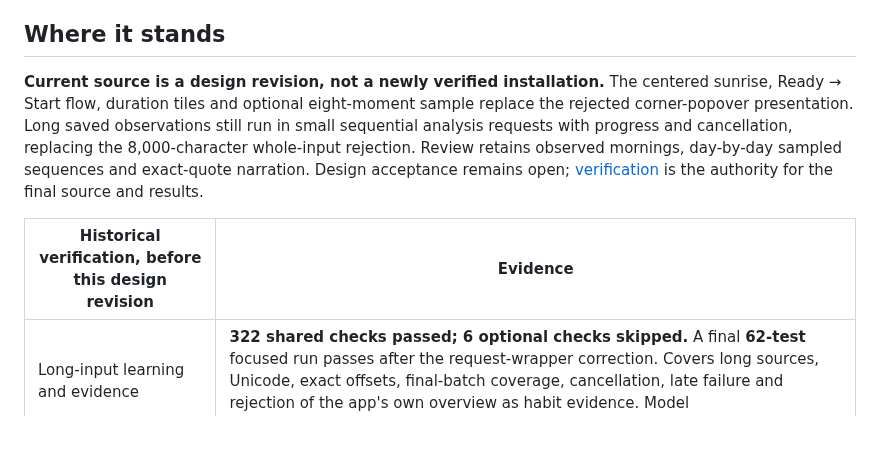
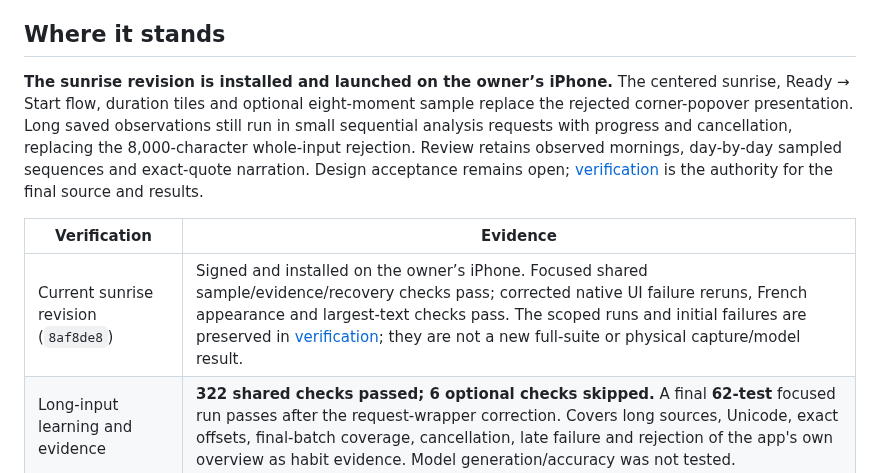
Before and after one commit to gderamchi/morning-operator, a Markdown page: README.md, the part around the change. Drawn GitHub-style; blank space fills up the shorter version.

Commit message:
Clarify installed revision and historical verification

```diff
--- a/README.md
+++ b/README.md
@@ -43,10 +43,11 @@ French support is partial: the greeting, optional sample and some moment-purpose
 
 ## Where it stands
 
-**Current source is a design revision, not a newly verified installation.** The centered sunrise, Ready → Start flow, duration tiles and optional eight-moment sample replace the rejected corner-popover presentation. Long saved observations still run in small sequential analysis requests with progress and cancellation, replacing the 8,000-character whole-input rejection. Review retains observed mornings, day-by-day sampled sequences and exact-quote narration. Design acceptance remains open; [verification](docs/PHASE-ONE.md) is the authority for the final source and results.
+**The sunrise revision is installed and launched on the owner’s iPhone.** The centered sunrise, Ready → Start flow, duration tiles and optional eight-moment sample replace the rejected corner-popover presentation. Long saved observations still run in small sequential analysis requests with progress and cancellation, replacing the 8,000-character whole-input rejection. Review retains observed mornings, day-by-day sampled sequences and exact-quote narration. Design acceptance remains open; [verification](docs/PHASE-ONE.md) is the authority for the final source and results.
 
-| Historical verification, before this design revision | Evidence |
+| Verification | Evidence |
 |---|---|
+| Current sunrise revision (`8af8de8`) | Signed and installed on the owner’s iPhone. Focused shared sample/evidence/recovery checks pass; corrected native UI failure reruns, French appearance and largest-text checks pass. The scoped runs and initial failures are preserved in [verification](docs/PHASE-ONE.md); they are not a new full-suite or physical capture/model result. |
 | Long-input learning and evidence | **322 shared checks passed; 6 optional checks skipped.** A final **62-test** focused run passes after the request-wrapper correction. Covers long sources, Unicode, exact offsets, final-batch coverage, cancellation, late failure and rejection of the app's own overview as habit evidence. Model generation/accuracy was not tested. |
 | Review navigation | Both corrected native simulator journeys pass: week → day → source → correction/relaunch, and exact quote → preview → explicitly added unapproved draft. Four existing review/home checks passed in the initial run. Initial failures and fixes remain in [verification](docs/PHASE-ONE.md). |
 | Earlier physical installation | **`0f94f6d` signed, verified, installed and launched on the owner's iPhone, 10 October**, preserving the user store. No new physical capture, connected-service, model or listener test accompanied installation; the owner walkthrough remains open. |
```
Also changed, not shown: docs/HANDOFF.md (+2 -2 lines).
